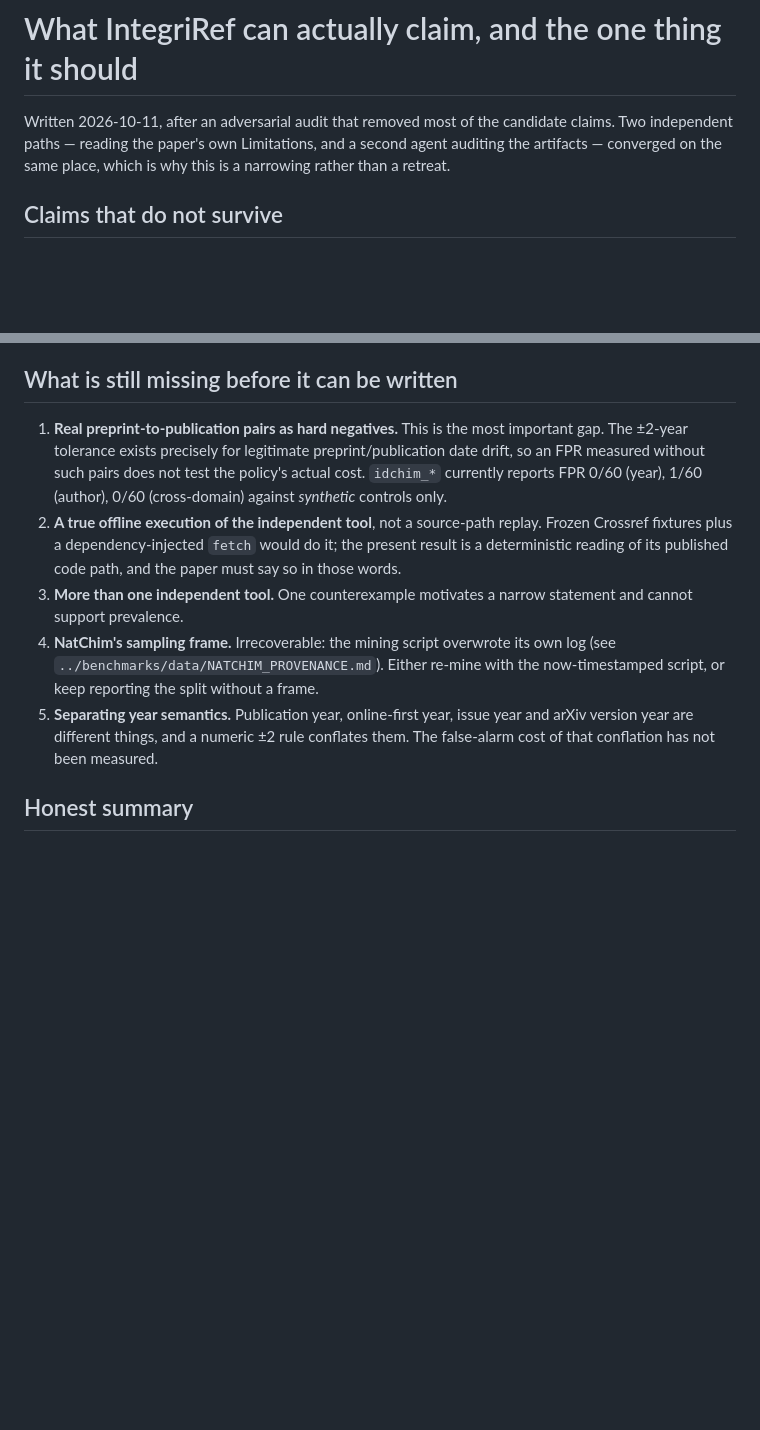
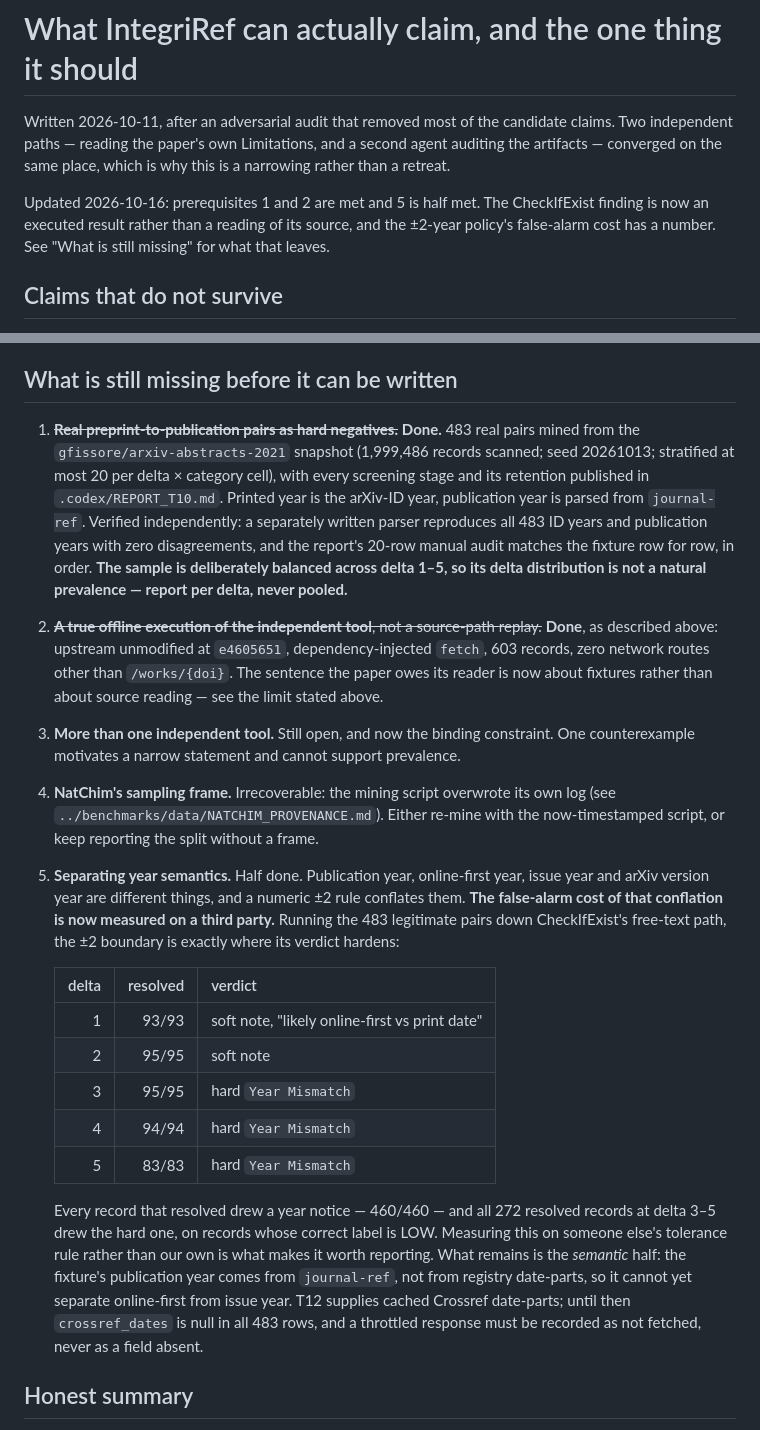
Before and after one commit to GeoffreyWang1117/IntegriRef, a Markdown page: docs/IPM_POSITIONING.md, 2 parts joined by grey strips. GitHub-like rendering; blank space fills up the shorter version.

```diff
--- a/docs/IPM_POSITIONING.md
+++ b/docs/IPM_POSITIONING.md
@@ -4,6 +4,11 @@ Written 2026-10-11, after an adversarial audit that removed most of the candidat
 claims. Two independent paths — reading the paper's own Limitations, and a second
 agent auditing the artifacts — converged on the same place, which is why this is a
 narrowing rather than a retreat.
+
+Updated 2026-10-16: prerequisites 1 and 2 are met and 5 is half met. The
+CheckIfExist finding is now an executed result rather than a reading of its
+source, and the ±2-year policy's false-alarm cost has a number. See "What is
+still missing" for what that leaves.
 
 ## Claims that do not survive
 
@@ -66,23 +118,49 @@ That shape fits IPM, and it is what the evidence supports.
 
 ## What is still missing before it can be written
 
-1. **Real preprint-to-publication pairs as hard negatives.** This is the most
-   important gap. The ±2-year tolerance exists precisely for legitimate
-   preprint/publication date drift, so an FPR measured without such pairs does not
-   test the policy's actual cost. `idchim_*` currently reports FPR 0/60 (year),
-   1/60 (author), 0/60 (cross-domain) against *synthetic* controls only.
-2. **A true offline execution of the independent tool**, not a source-path replay.
-   Frozen Crossref fixtures plus a dependency-injected `fetch` would do it; the
-   present result is a deterministic reading of its published code path, and the
-   paper must say so in those words.
-3. **More than one independent tool.** One counterexample motivates a narrow
-   statement and cannot support prevalence.
+1. ~~**Real preprint-to-publication pairs as hard negatives.**~~ **Done.** 483
+   real pairs mined from the `gfissore/arxiv-abstracts-2021` snapshot (1,999,486
+   records scanned; seed 20261013; stratified at most 20 per delta × category
+   cell), with every screening stage and its retention published in
+   `.codex/REPORT_T10.md`. Printed year is the arXiv-ID year, publication year is
+   parsed from `journal-ref`. Verified independently: a separately written parser
+   reproduces all 483 ID years and publication years with zero disagreements, and
+   the report's 20-row manual audit matches the fixture row for row, in order.
+   **The sample is deliberately balanced across delta 1–5, so its delta
+   distribution is not a natural prevalence — report per delta, never pooled.**
+2. ~~**A true offline execution of the independent tool**, not a source-path
+   replay.~~ **Done**, as described above: upstream unmodified at `e4605651`,
+   dependency-injected `fetch`, 603 records, zero network routes other than
+   `/works/{doi}`. The sentence the paper owes its reader is now about fixtures
+   rather than about source reading — see the limit stated above.
+3. **More than one independent tool.** Still open, and now the binding
+   constraint. One counterexample motivates a narrow statement and cannot support
+   prevalence.
 4. **NatChim's sampling frame.** Irrecoverable: the mining script overwrote its own
    log (see `../benchmarks/data/NATCHIM_PROVENANCE.md`). Either re-mine with the
    now-timestamped script, or keep reporting the split without a frame.
-5. **Separating year semantics.** Publication year, online-first year, issue year
-   and arXiv version year are different things, and a numeric ±2 rule conflates
-   them. The false-alarm cost of that conflation has not been measured.
+5. **Separating year semantics.** Half done. Publication year, online-first year,
+   issue year and arXiv version year are different things, and a numeric ±2 rule
+   conflates them. **The false-alarm cost of that conflation is now measured on a
+   third party.** Running the 483 legitimate pairs down CheckIfExist's free-text
+   path, the ±2 boundary is exactly where its verdict hardens:
+
+   | delta | resolved | verdict |
+   |---:|---:|---|
+   | 1 | 93/93 | soft note, "likely online-first vs print date" |
+   | 2 | 95/95 | soft note |
+   | 3 | 95/95 | hard `Year Mismatch` |
+   | 4 | 94/94 | hard `Year Mismatch` |
+   | 5 | 83/83 | hard `Year Mismatch` |
+
+   Every record that resolved drew a year notice — 460/460 — and all 272 resolved
+   records at delta 3–5 drew the hard one, on records whose correct label is LOW.
+   Measuring this on someone else's tolerance rule rather than our own is what
+   makes it worth reporting. What remains is the *semantic* half: the fixture's
+   publication year comes from `journal-ref`, not from registry date-parts, so it
+   cannot yet separate online-first from issue year. T12 supplies cached Crossref
+   date-parts; until then `crossref_dates` is null in all 483 rows, and a
+   throttled response must be recorded as not fetched, never as a field absent.
 
 ## Honest summary
 
```
Also changed, not shown: other parts of docs/IPM_POSITIONING.md (+52 -5 lines).
